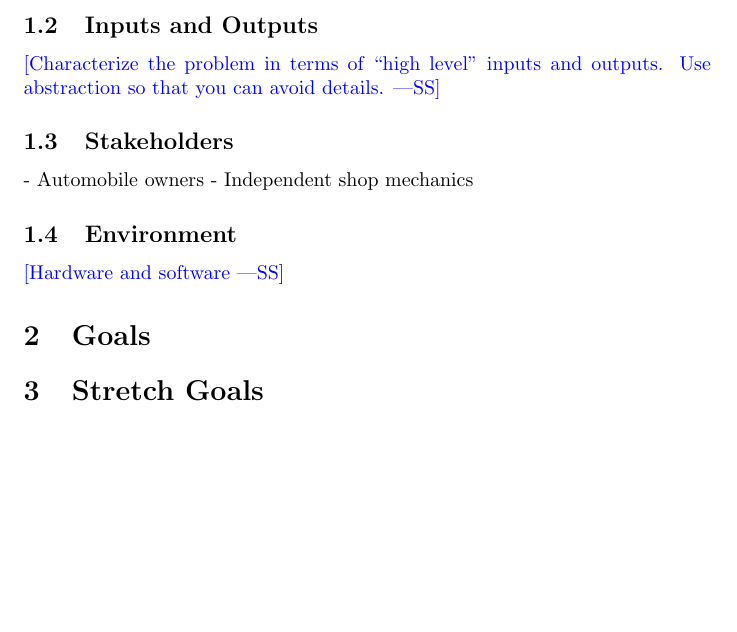
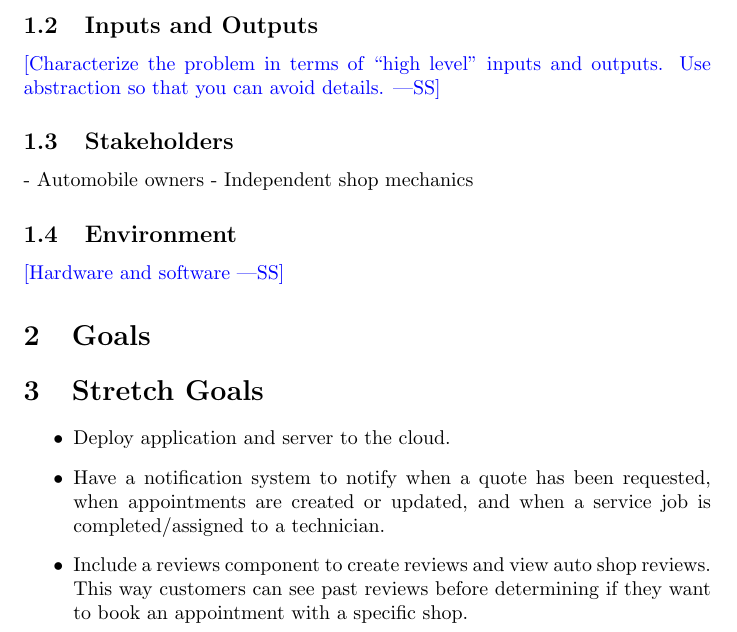
Before and after one commit to arkinmodi/project-sayyara, a LaTeX document (docs/ProblemStatementAndGoals/ProblemStatement.tex): part of page 2 of 2, cut so that both start at the same text, the shorter picture padded with empty space. Compiled offline with pdfLaTeX.

Commit message:
Update ProblemStatement.tex

```diff
--- a/docs/ProblemStatementAndGoals/ProblemStatement.tex
+++ b/docs/ProblemStatementAndGoals/ProblemStatement.tex
@@ -63,5 +63,9 @@ Use abstraction so that you can avoid details.}
 \section{Goals}
 
 \section{Stretch Goals}
-
+\begin{itemize}
+\item Deploy application and server to the cloud.
+\item Have a notification system to notify when a quote has been requested, when appointments are created or updated, and when a service job is completed/assigned to a technician.
+\item Include a reviews component to create reviews and view auto shop reviews. This way customers can see past reviews before determining if they want to book an appointment with a specific shop.
+\end{itemize}
 \end{document}
```
